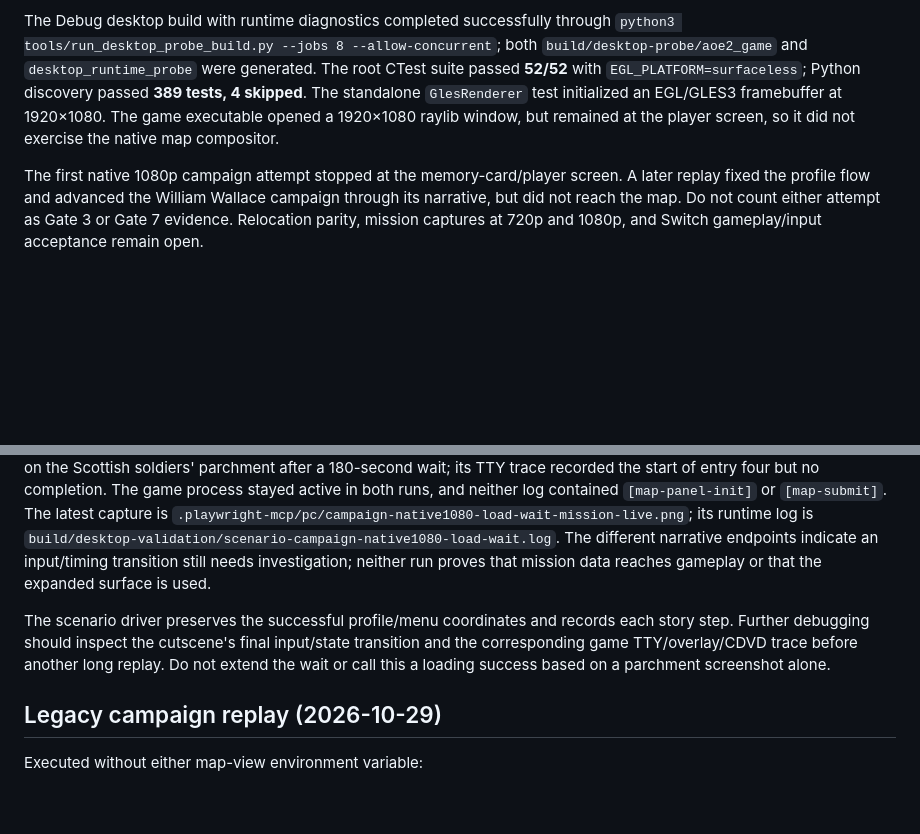
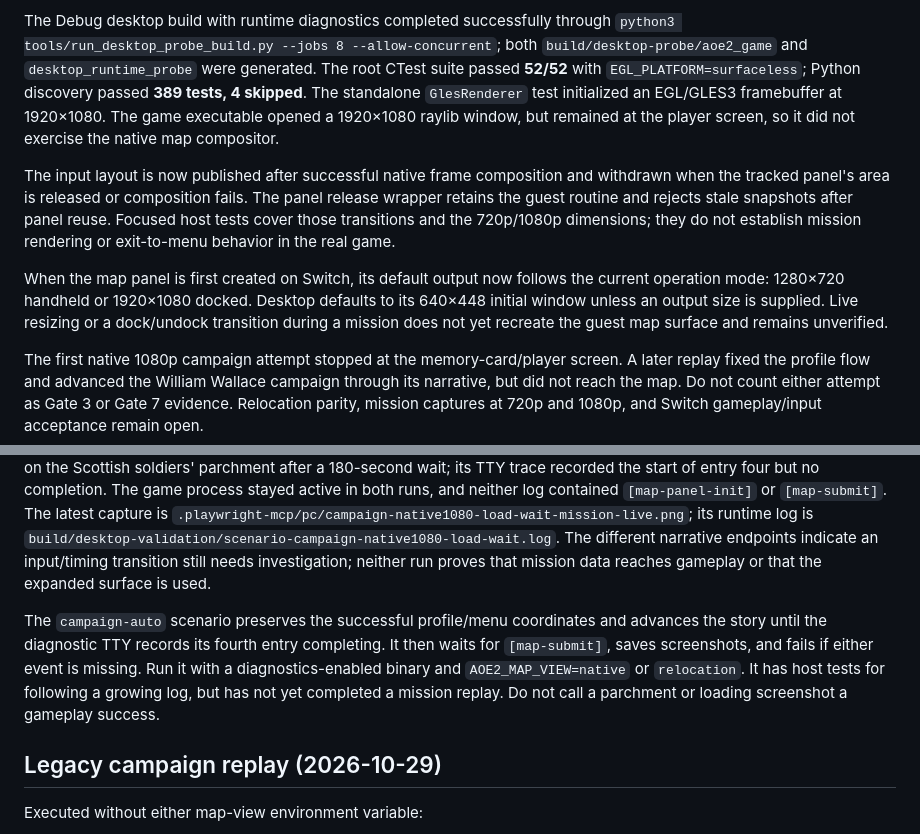
Before and after one commit to samuelcaldas/aoe2-ps2-recomp, a Markdown page: docs/native-map-view-checkpoint.md, 2 parts joined by grey strips. GitHub-like rendering; blank space fills up the shorter version.

Commit message:
feat: update native map panel output handling and enhance campaign replay diagnostics

```diff
--- a/docs/native-map-view-checkpoint.md
+++ b/docs/native-map-view-checkpoint.md
@@ -8,13 +8,17 @@ The root runtime now has opt-in `legacy`, `relocation`, and `native` modes. Nati
 
 The Debug desktop build with runtime diagnostics completed successfully through `python3 tools/run_desktop_probe_build.py --jobs 8 --allow-concurrent`; both `build/desktop-probe/aoe2_game` and `desktop_runtime_probe` were generated. The root CTest suite passed **52/52** with `EGL_PLATFORM=surfaceless`; Python discovery passed **389 tests, 4 skipped**. The standalone `GlesRenderer` test initialized an EGL/GLES3 framebuffer at 1920×1080. The game executable opened a 1920×1080 raylib window, but remained at the player screen, so it did not exercise the native map compositor.
 
+The input layout is now published after successful native frame composition and withdrawn when the tracked panel's area is released or composition fails. The panel release wrapper retains the guest routine and rejects stale snapshots after panel reuse. Focused host tests cover those transitions and the 720p/1080p dimensions; they do not establish mission rendering or exit-to-menu behavior in the real game.
+
+When the map panel is first created on Switch, its default output now follows the current operation mode: 1280×720 handheld or 1920×1080 docked. Desktop defaults to its 640×448 initial window unless an output size is supplied. Live resizing or a dock/undock transition during a mission does not yet recreate the guest map surface and remains unverified.
+
 The first native 1080p campaign attempt stopped at the memory-card/player screen. A later replay fixed the profile flow and advanced the William Wallace campaign through its narrative, but did not reach the map. Do not count either attempt as Gate 3 or Gate 7 evidence. Relocation parity, mission captures at 720p and 1080p, and Switch gameplay/input acceptance remain open.
 
 ## Native 1080p narrative replay (2026-10-29)
 
 The automated replay now creates the profile, opens William Wallace's first scenario, and captures the narrative transitions at 1920×1080 with `AOE2_MAP_VIEW=native`. The driver needs repeated clicks to advance the story. One run reached the “Loading game data…” card after the fourth TTY narrative entry completed, but ended without a map. A later run remained on the Scottish soldiers' parchment after a 180-second wait; its TTY trace recorded the start of entry four but no completion. The game process stayed active in both runs, and neither log contained `[map-panel-init]` or `[map-submit]`. The latest capture is `.playwright-mcp/pc/campaign-native1080-load-wait-mission-live.png`; its runtime log is `build/desktop-validation/scenario-campaign-native1080-load-wait.log`. The different narrative endpoints indicate an input/timing transition still needs investigation; neither run proves that mission data reaches gameplay or that the expanded surface is used.
 
-The scenario driver preserves the successful profile/menu coordinates and records each story step. Further debugging should inspect the cutscene's final input/state transition and the corresponding game TTY/overlay/CDVD trace before another long replay. Do not extend the wait or call this a loading success based on a parchment screenshot alone.
+The `campaign-auto` scenario preserves the successful profile/menu coordinates and advances the story until the diagnostic TTY records its fourth entry completing. It then waits for `[map-submit]`, saves screenshots, and fails if either event is missing. Run it with a diagnostics-enabled binary and `AOE2_MAP_VIEW=native` or `relocation`. It has host tests for following a growing log, but has not yet completed a mission replay. Do not call a parchment or loading screenshot a gameplay success.
 
 ## Legacy campaign replay (2026-10-29)
 
```
